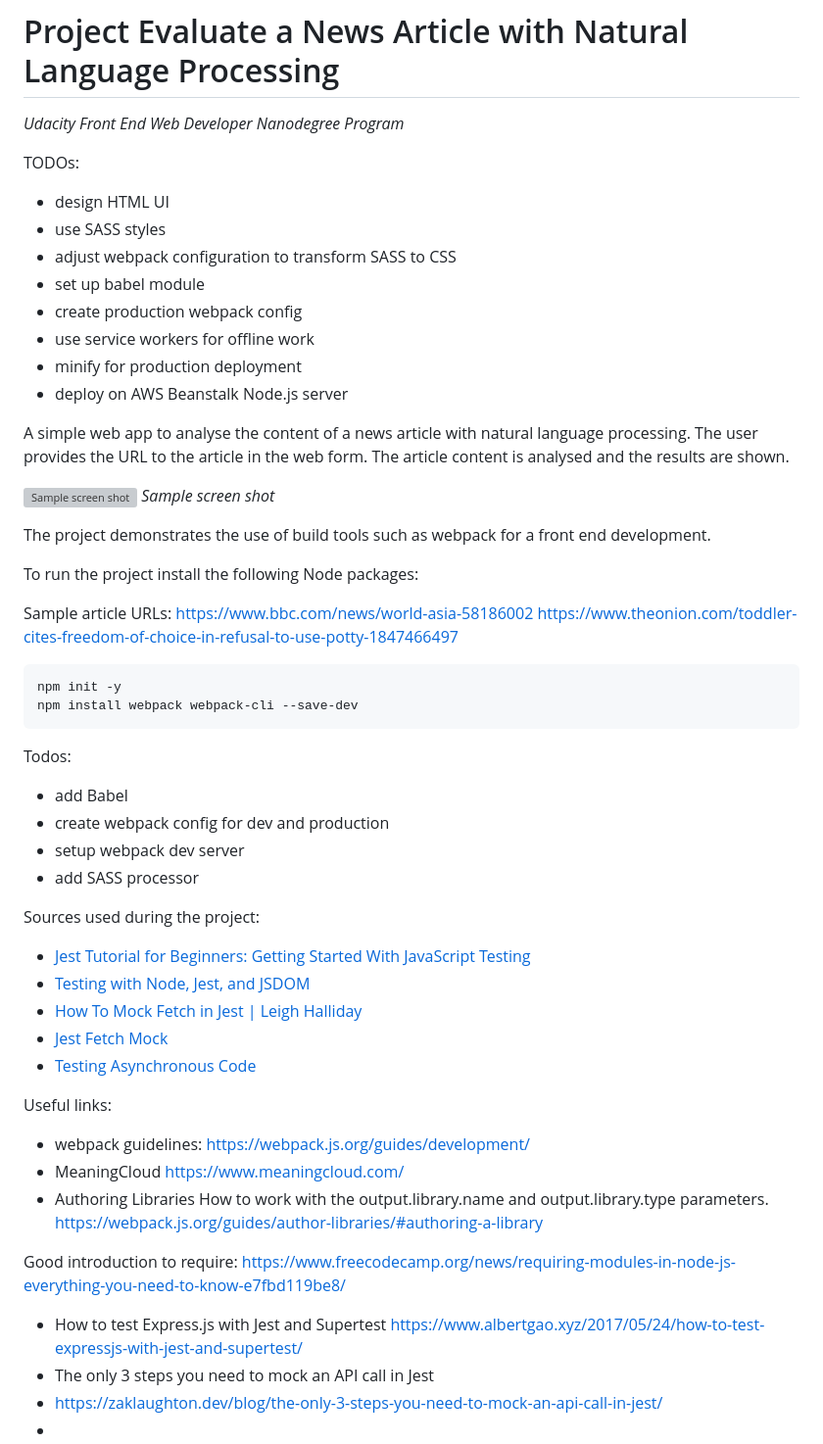
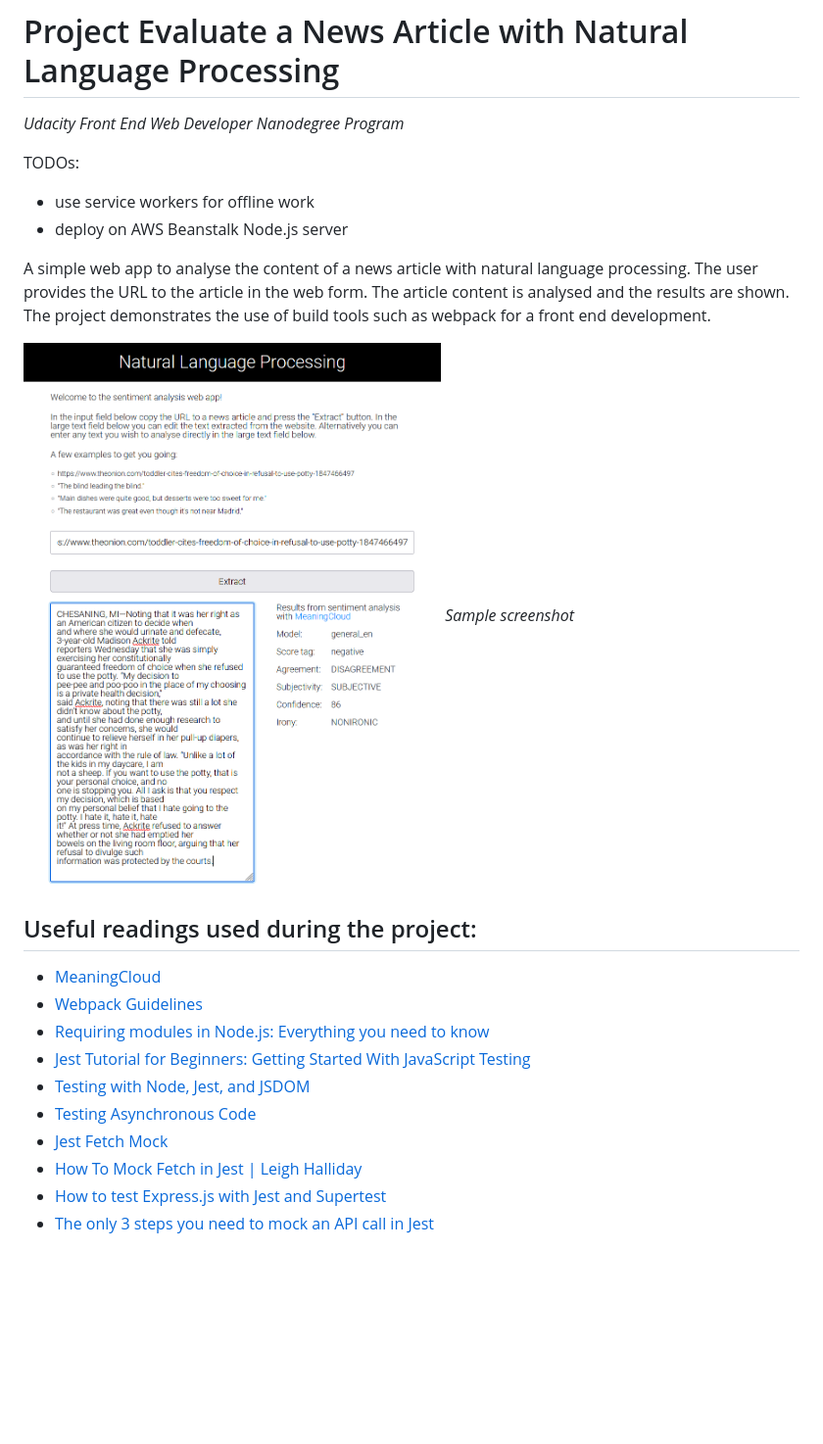
Before and after one commit to SophonAlpha/Udacity-FEND-Project-Natural-Language-Processing, a Markdown page: readme.md, the part around the change. Shown at 98% size. Drawn GitHub-style; pictures changed too: doc/screenshot.png (added); blank space fills up the shorter version; grey boxes are pictures that could not be loaded.

````diff
--- a/readme.md
+++ b/readme.md
@@ -3,69 +3,27 @@
 
 TODOs:
 
-- design HTML UI
-- use SASS styles
-- adjust webpack configuration to transform SASS to CSS
-- set up babel module
-- create production webpack config
 - use service workers for offline work
-- minify for production deployment
 - deploy on AWS Beanstalk Node.js server
 
 A simple web app to analyse the content of a news article with natural language processing. The
 user provides the URL to the article in the web form. The article content is analysed and the
-results are shown.
+results are shown. The project demonstrates the use of build tools such as webpack for a front end
+development.
 
 ![Sample screen shot](doc/screenshot.png)
-*Sample screen shot*
-
-The project demonstrates the use of build tools such as webpack for a front end development.
-
-To run the project install the following Node packages:
-
-Sample article URLs:
-  https://www.bbc.com/news/world-asia-58186002
-  https://www.theonion.com/toddler-cites-freedom-of-choice-in-refusal-to-use-potty-1847466497
+*Sample screenshot*
 
 
+## Useful readings used during the project:
 
-
-```
-npm init -y
-npm install webpack webpack-cli --save-dev
-```
-
-
-Todos:
-
-- add Babel
-- create webpack config for dev and production
-- setup webpack dev server
-- add SASS processor
-
-Sources used during the project:
-
+- [MeaningCloud](https://www.meaningcloud.com/)
+- [Webpack Guidelines](https://webpack.js.org/guides/development/)
+- [Requiring modules in Node.js: Everything you need to know](https://www.freecodecamp.org/news/requiring-modules-in-node-js-everything-you-need-to-know-e7fbd119be8/)
 - [Jest Tutorial for Beginners: Getting Started With JavaScript Testing](https://www.valentinog.com/blog/jest/)
 - [Testing with Node, Jest, and JSDOM](https://freecontent.manning.com/testing-with-node-jest-and-jsdom/)
+- [Testing Asynchronous Code](https://jestjs.io/docs/asynchronous)
+- [Jest Fetch Mock](https://www.npmjs.com/package/jest-fetch-mock#mocking-multiple-fetches-with-different-responses)
 - [How To Mock Fetch in Jest | Leigh Halliday](https://www.leighhalliday.com/mock-fetch-jest)
-- [Jest Fetch Mock](https://www.npmjs.com/package/jest-fetch-mock#mocking-multiple-fetches-with-different-responses)
-- [Testing Asynchronous Code](https://jestjs.io/docs/asynchronous)
-
-
-Useful links:
-
-- webpack guidelines:
-  https://webpack.js.org/guides/development/
-- MeaningCloud
-  https://www.meaningcloud.com/
-- Authoring Libraries
-  How to work with the output.library.name and output.library.type parameters.
-  https://webpack.js.org/guides/author-libraries/#authoring-a-library
-
-Good introduction to require:
-    https://www.freecodecamp.org/news/requiring-modules-in-node-js-everything-you-need-to-know-e7fbd119be8/
-- How to test Express.js with Jest and Supertest
-  https://www.albertgao.xyz/2017/05/24/how-to-test-expressjs-with-jest-and-supertest/
-- The only 3 steps you need to mock an API call in Jest
-- https://zaklaughton.dev/blog/the-only-3-steps-you-need-to-mock-an-api-call-in-jest/
--
+- [How to test Express.js with Jest and Supertest](https://www.albertgao.xyz/2017/05/24/how-to-test-expressjs-with-jest-and-supertest/)
+- [The only 3 steps you need to mock an API call in Jest](https://zaklaughton.dev/blog/the-only-3-steps-you-need-to-mock-an-api-call-in-jest/)
````
Also changed, not shown: 10 other files.
